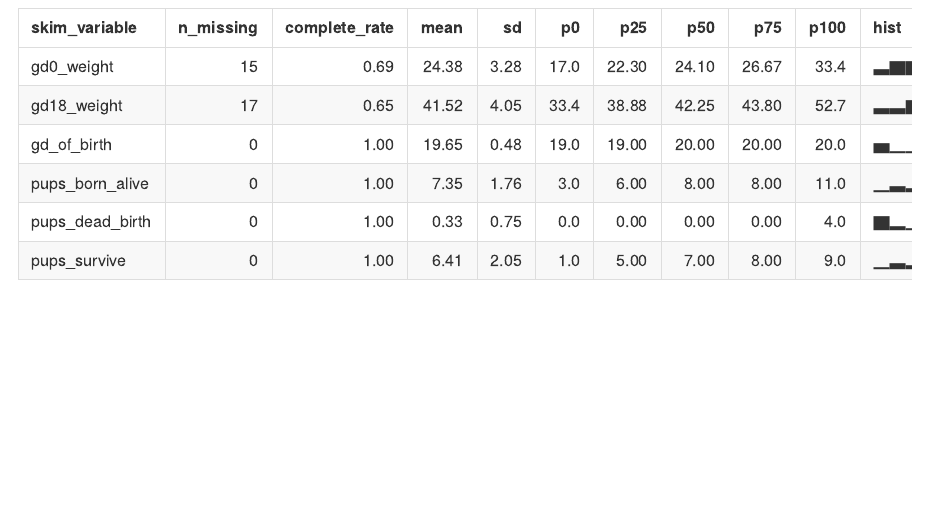
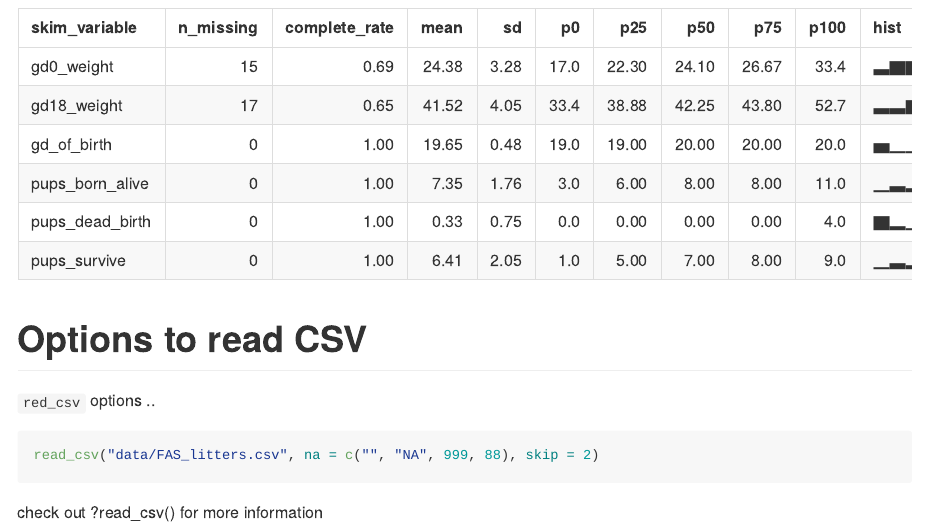
Before and after one commit to AC13C33/data_wrangling_i, an R Markdown document (data_import.Rmd): the page in a window 1100 px wide, from 2720 px down. The pictures show the output file data_import.md that the author committed with the source, drawn offline in the style of GitHub.

Commit message:
look at the help file

````diff
--- a/data_import.Rmd
+++ b/data_import.Rmd
@@ -38,3 +38,14 @@ See the summary of dataset
 ```{r}
 skimr::skim(litters_df)
 ```
+
+
+# Options to read CSV
+
+`red_csv` options ..
+
+```{r, eval = FALSE}
+read_csv("data/FAS_litters.csv", na = c("", "NA", 999, 88), skip = 2)
+```
+
+check out ?read_csv() for more information
````
Also changed, not shown: data_import.md.
